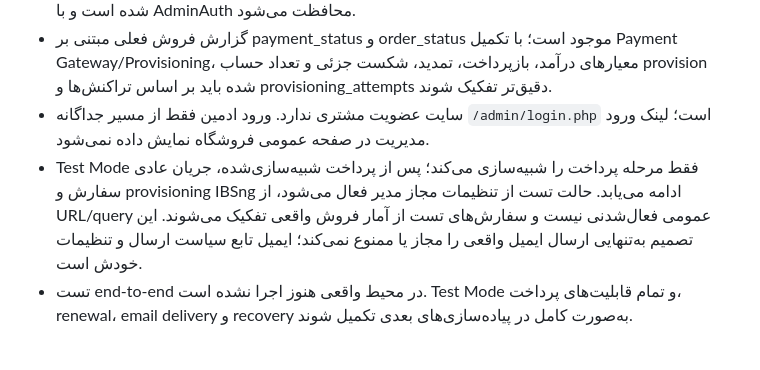
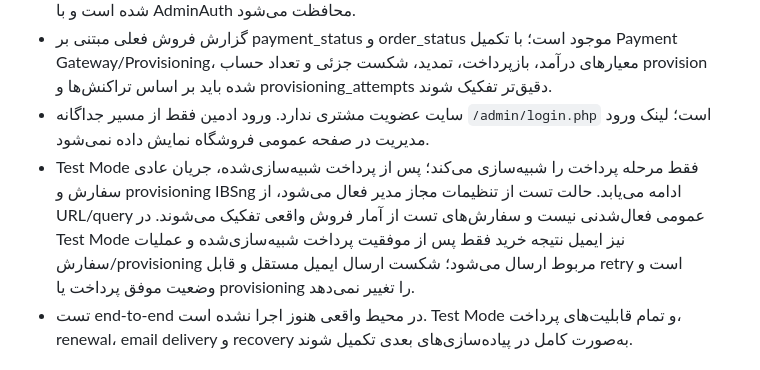
Before and after one commit to PardisMobile/ATD-IBSng-Store, a Markdown page: PROJECT-CONTEXT.md, the part around the change. GitHub-like rendering.

Commit message:
docs: align test mode email policy with confirmed order flow

```diff
--- a/PROJECT-CONTEXT.md
+++ b/PROJECT-CONTEXT.md
@@ -426,7 +426,7 @@
 - گزارش مدیریت باید فروش پرداخت‌شده را به تفکیک snapshot سرویس گزارش دهد؛ سفارش pending پرداخت‌شده یا فروش محسوب نمی‌شود. صفحه `admin/orders.php` برای گزارش grouped sales اضافه شده است و با AdminAuth محافظت می‌شود.
 - گزارش فروش فعلی مبتنی بر payment_status و order_status موجود است؛ با تکمیل Payment Gateway/Provisioning، معیارهای درآمد، بازپرداخت، تمدید، شکست جزئی و تعداد حساب provision شده باید بر اساس تراکنش‌ها و provisioning_attempts دقیق‌تر تفکیک شوند.
 - سایت عضویت مشتری ندارد. ورود ادمین فقط از مسیر جداگانه `/admin/login.php` است؛ لینک ورود مدیریت در صفحه عمومی فروشگاه نمایش داده نمی‌شود.
-- Test Mode فقط مرحله پرداخت را شبیه‌سازی می‌کند؛ پس از پرداخت شبیه‌سازی‌شده، جریان عادی سفارش و provisioning IBSng ادامه می‌یابد. حالت تست از تنظیمات مجاز مدیر فعال می‌شود، از URL/query عمومی فعال‌شدنی نیست و سفارش‌های تست از آمار فروش واقعی تفکیک می‌شوند. این تصمیم به‌تنهایی ارسال ایمیل واقعی را مجاز یا ممنوع نمی‌کند؛ ایمیل تابع سیاست ارسال و تنظیمات خودش است.
+- Test Mode فقط مرحله پرداخت را شبیه‌سازی می‌کند؛ پس از پرداخت شبیه‌سازی‌شده، جریان عادی سفارش و provisioning IBSng ادامه می‌یابد. حالت تست از تنظیمات مجاز مدیر فعال می‌شود، از URL/query عمومی فعال‌شدنی نیست و سفارش‌های تست از آمار فروش واقعی تفکیک می‌شوند. در Test Mode نیز ایمیل نتیجه خرید فقط پس از موفقیت پرداخت شبیه‌سازی‌شده و عملیات سفارش/provisioning مربوط ارسال می‌شود؛ شکست ارسال ایمیل مستقل و قابل retry است و وضعیت موفق پرداخت یا provisioning را تغییر نمی‌دهد.
 - تست end-to-end در محیط واقعی هنوز اجرا نشده است. Test Mode و تمام قابلیت‌های پرداخت، renewal، email delivery و recovery به‌صورت کامل در پیاده‌سازی‌های بعدی تکمیل شوند.
 
 
```
